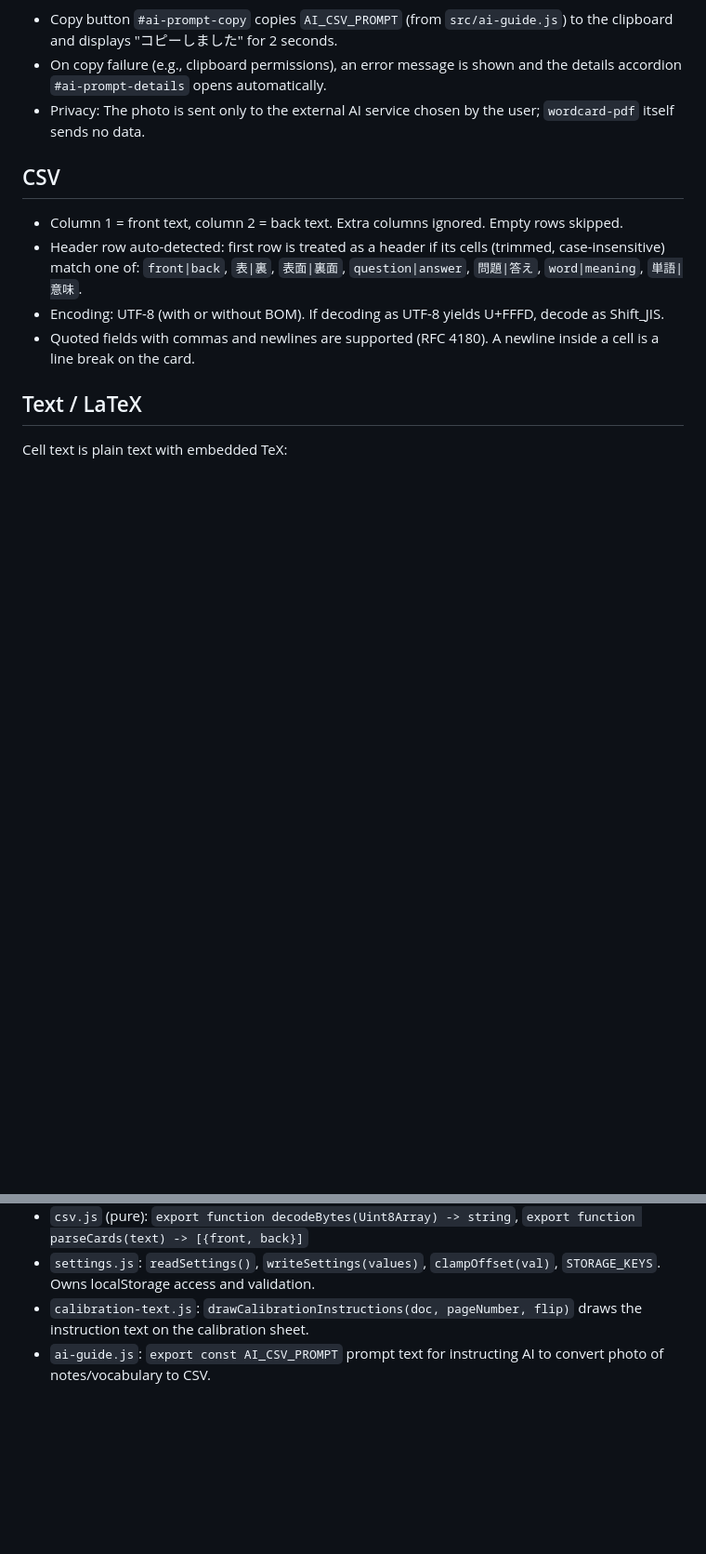
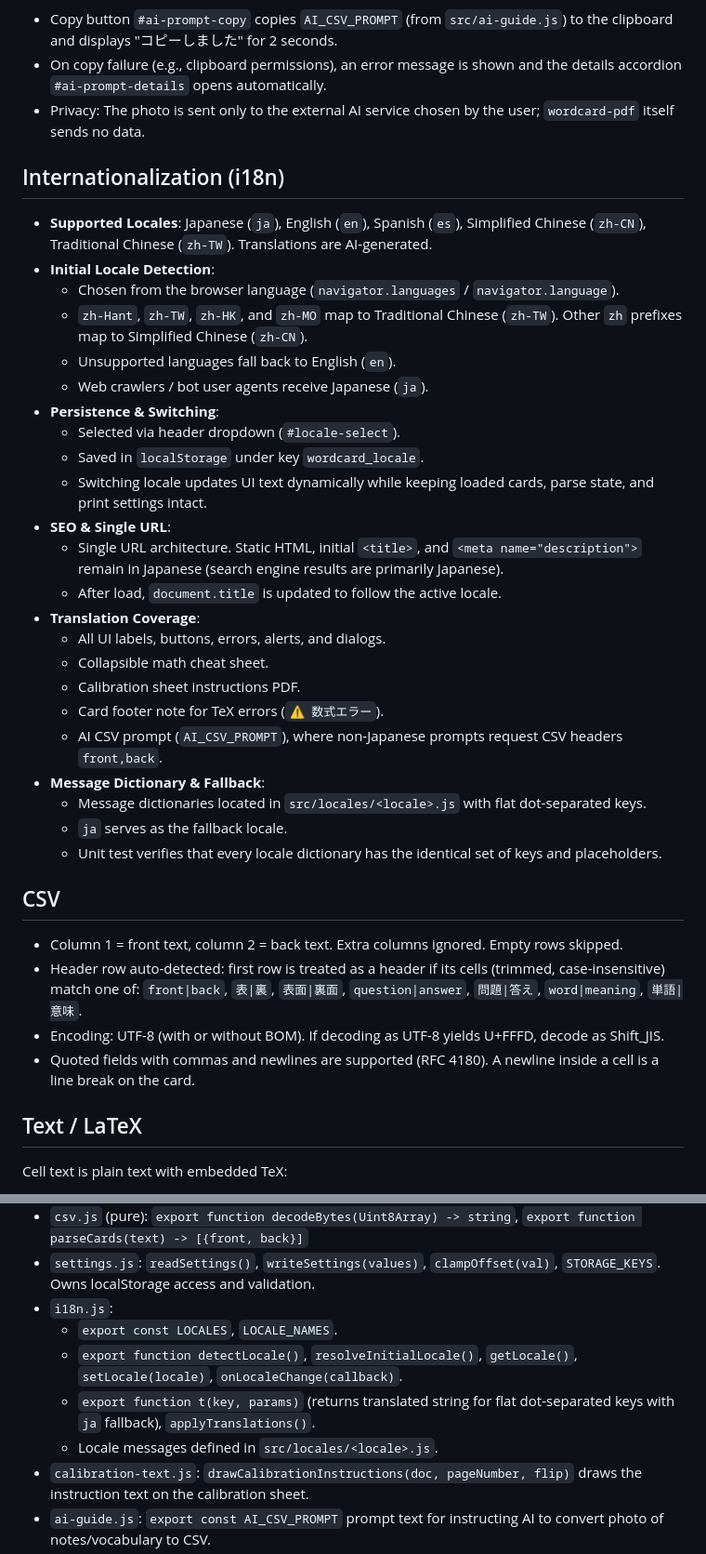
Before and after one commit to tyama11/wordcard-pdf, a Markdown page: docs/SPEC.md, 2 parts joined by grey strips. Shown at 93% size. Drawn GitHub-style; blank space fills up the shorter version.

```diff
--- a/docs/SPEC.md
+++ b/docs/SPEC.md
@@ -84,6 +84,32 @@ Section `#ai-guide` directly under the header (above Step 1) explains that a pho
 - On copy failure (e.g., clipboard permissions), an error message is shown and the details accordion `#ai-prompt-details` opens automatically.
 - Privacy: The photo is sent only to the external AI service chosen by the user; `wordcard-pdf` itself sends no data.
 
+## Internationalization (i18n)
+
+- **Supported Locales**: Japanese (`ja`), English (`en`), Spanish (`es`), Simplified Chinese (`zh-CN`), Traditional Chinese (`zh-TW`). Translations are AI-generated.
+- **Initial Locale Detection**:
+  - Chosen from the browser language (`navigator.languages` / `navigator.language`).
+  - `zh-Hant`, `zh-TW`, `zh-HK`, and `zh-MO` map to Traditional Chinese (`zh-TW`). Other `zh` prefixes map to Simplified Chinese (`zh-CN`).
+  - Unsupported languages fall back to English (`en`).
+  - Web crawlers / bot user agents receive Japanese (`ja`).
+- **Persistence & Switching**:
+  - Selected via header dropdown (`#locale-select`).
+  - Saved in `localStorage` under key `wordcard_locale`.
+  - Switching locale updates UI text dynamically while keeping loaded cards, parse state, and print settings intact.
+- **SEO & Single URL**:
+  - Single URL architecture. Static HTML, initial `<title>`, and `<meta name="description">` remain in Japanese (search engine results are primarily Japanese).
+  - After load, `document.title` is updated to follow the active locale.
+- **Translation Coverage**:
+  - All UI labels, buttons, errors, alerts, and dialogs.
+  - Collapsible math cheat sheet.
+  - Calibration sheet instructions PDF.
+  - Card footer note for TeX errors (`⚠ 数式エラー`).
+  - AI CSV prompt (`AI_CSV_PROMPT`), where non-Japanese prompts request CSV headers `front,back`.
+- **Message Dictionary & Fallback**:
+  - Message dictionaries located in `src/locales/<locale>.js` with flat dot-separated keys.
+  - `ja` serves as the fallback locale.
+  - Unit test verifies that every locale dictionary has the identical set of keys and placeholders.
+
 ## CSV
 
 - Column 1 = front text, column 2 = back text. Extra columns ignored. Empty rows skipped.
@@ -126,6 +152,11 @@ Rendering: MathJax v4 (`@mathjax/src`) TeX input with the `mhchem` package, SVG
   - `export function cropMarkLines() -> [{x1,y1,x2,y2}]` (front coordinates)
 - `csv.js` (pure): `export function decodeBytes(Uint8Array) -> string`, `export function parseCards(text) -> [{front, back}]`
 - `settings.js`: `readSettings()`, `writeSettings(values)`, `clampOffset(val)`, `STORAGE_KEYS`. Owns localStorage access and validation.
+- `i18n.js`:
+  - `export const LOCALES`, `LOCALE_NAMES`.
+  - `export function detectLocale()`, `resolveInitialLocale()`, `getLocale()`, `setLocale(locale)`, `onLocaleChange(callback)`.
+  - `export function t(key, params)` (returns translated string for flat dot-separated keys with `ja` fallback), `applyTranslations()`.
+  - Locale messages defined in `src/locales/<locale>.js`.
 - `calibration-text.js`: `drawCalibrationInstructions(doc, pageNumber, flip)` draws the instruction text on the calibration sheet.
 - `ai-guide.js`: `export const AI_CSV_PROMPT` prompt text for instructing AI to convert photo of notes/vocabulary to CSV.
 - `tex.js` (browser): `export function toHtml(text) -> string` (HTML with inline SVG math),
```
Also changed, not shown: README.md (+12 -0 lines), docs/UI.md (+7 -0 lines).
